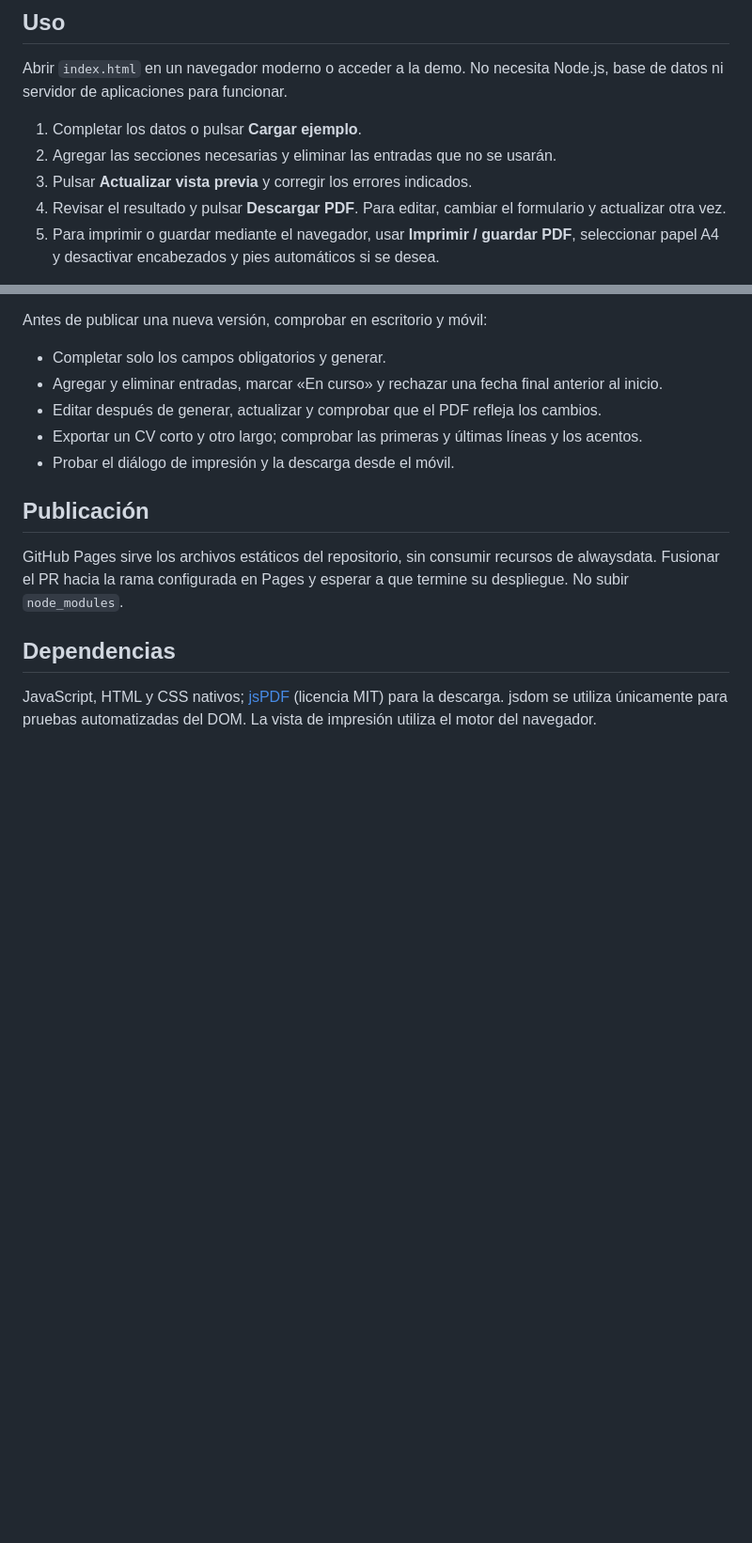
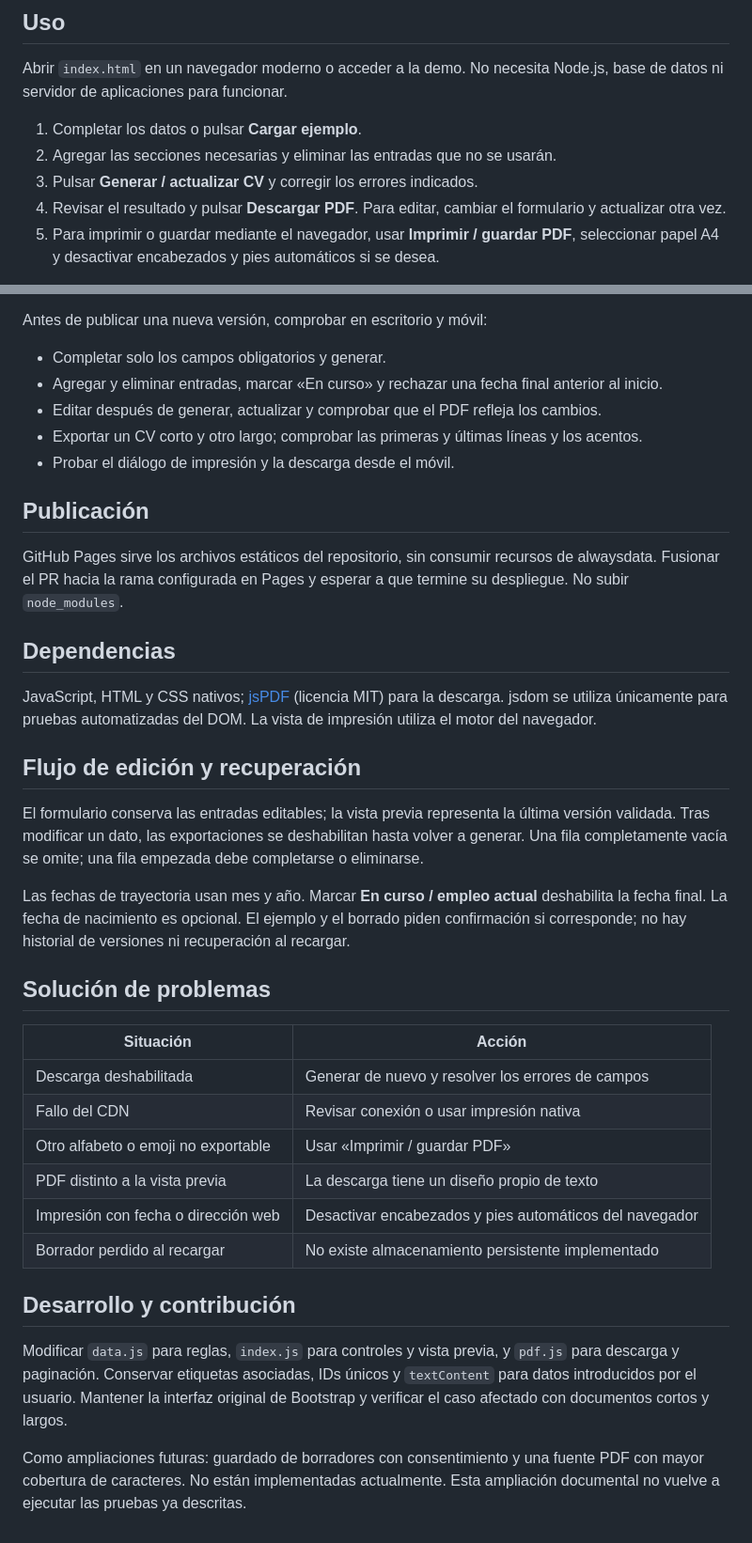
Before and after one commit to Jeison-Rosario/generador-de-cv, a Markdown page: README.md, 2 parts joined by grey strips. Shown at 94% size. Rendered like a GitHub page; blank space fills up the shorter version.

Commit message:
Expand README with usage flows, troubleshooting and current deployment status

```diff
--- a/README.md
+++ b/README.md
@@ -20,7 +20,7 @@ Abrir `index.html` en un navegador moderno o acceder a la demo. No necesita Node
 
 1. Completar los datos o pulsar **Cargar ejemplo**.
 2. Agregar las secciones necesarias y eliminar las entradas que no se usarán.
-3. Pulsar **Actualizar vista previa** y corregir los errores indicados.
+3. Pulsar **Generar / actualizar CV** y corregir los errores indicados.
 4. Revisar el resultado y pulsar **Descargar PDF**. Para editar, cambiar el formulario y actualizar otra vez.
 5. Para imprimir o guardar mediante el navegador, usar **Imprimir / guardar PDF**, seleccionar papel A4 y desactivar encabezados y pies automáticos si se desea.
 
@@ -77,3 +77,25 @@ GitHub Pages sirve los archivos estáticos del repositorio, sin consumir recurso
 ## Dependencias
 
 JavaScript, HTML y CSS nativos; [jsPDF](https://github.com/parallax/jsPDF) (licencia MIT) para la descarga. jsdom se utiliza únicamente para pruebas automatizadas del DOM. La vista de impresión utiliza el motor del navegador.
+## Flujo de edición y recuperación
+
+El formulario conserva las entradas editables; la vista previa representa la última versión validada. Tras modificar un dato, las exportaciones se deshabilitan hasta volver a generar. Una fila completamente vacía se omite; una fila empezada debe completarse o eliminarse.
+
+Las fechas de trayectoria usan mes y año. Marcar **En curso / empleo actual** deshabilita la fecha final. La fecha de nacimiento es opcional. El ejemplo y el borrado piden confirmación si corresponde; no hay historial de versiones ni recuperación al recargar.
+
+## Solución de problemas
+
+| Situación | Acción |
+| --- | --- |
+| Descarga deshabilitada | Generar de nuevo y resolver los errores de campos |
+| Fallo del CDN | Revisar conexión o usar impresión nativa |
+| Otro alfabeto o emoji no exportable | Usar «Imprimir / guardar PDF» |
+| PDF distinto a la vista previa | La descarga tiene un diseño propio de texto |
+| Impresión con fecha o dirección web | Desactivar encabezados y pies automáticos del navegador |
+| Borrador perdido al recargar | No existe almacenamiento persistente implementado |
+
+## Desarrollo y contribución
+
+Modificar `data.js` para reglas, `index.js` para controles y vista previa, y `pdf.js` para descarga y paginación. Conservar etiquetas asociadas, IDs únicos y `textContent` para datos introducidos por el usuario. Mantener la interfaz original de Bootstrap y verificar el caso afectado con documentos cortos y largos.
+
+Como ampliaciones futuras: guardado de borradores con consentimiento y una fuente PDF con mayor cobertura de caracteres. No están implementadas actualmente. Esta ampliación documental no vuelve a ejecutar las pruebas ya descritas.
```
